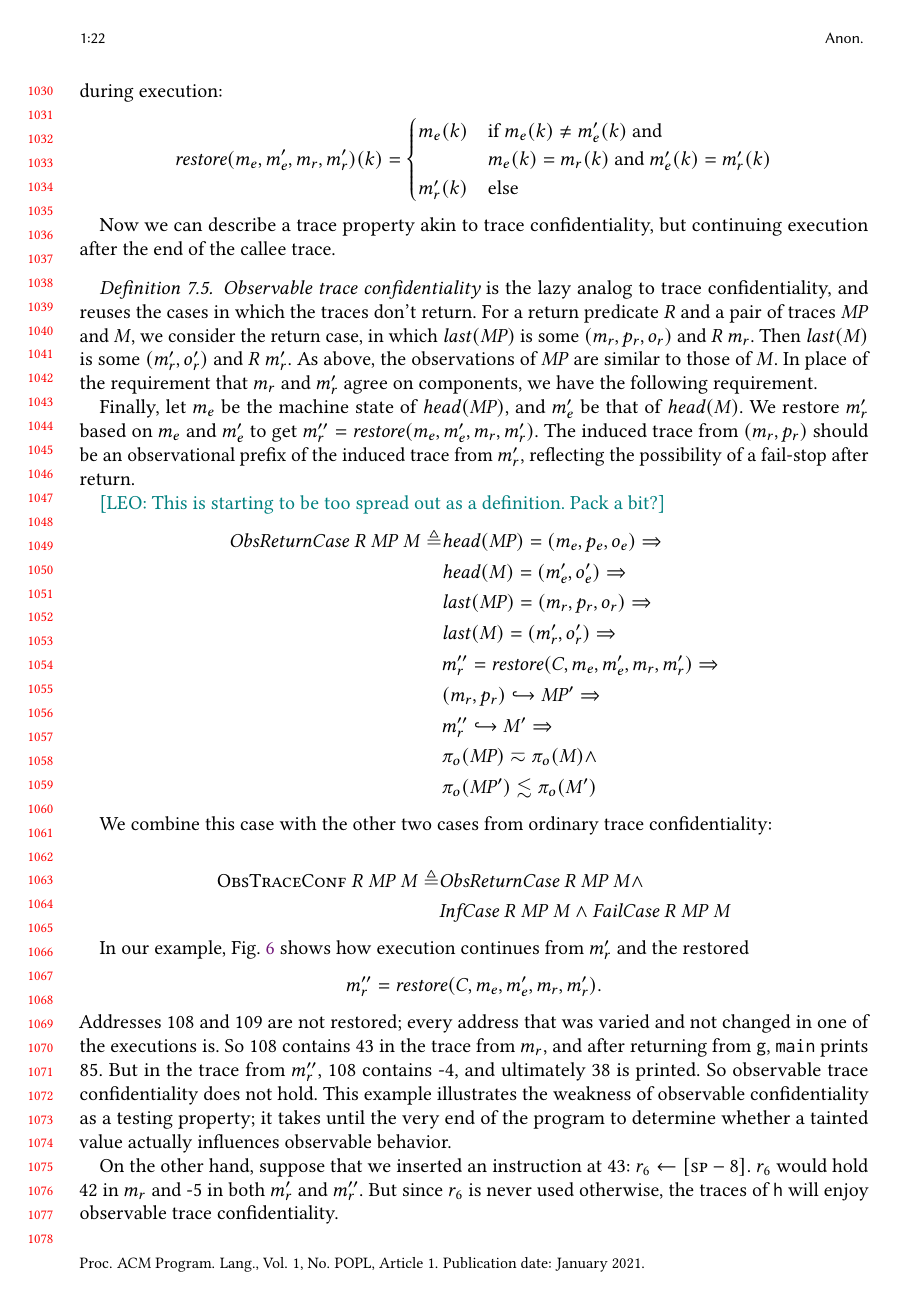
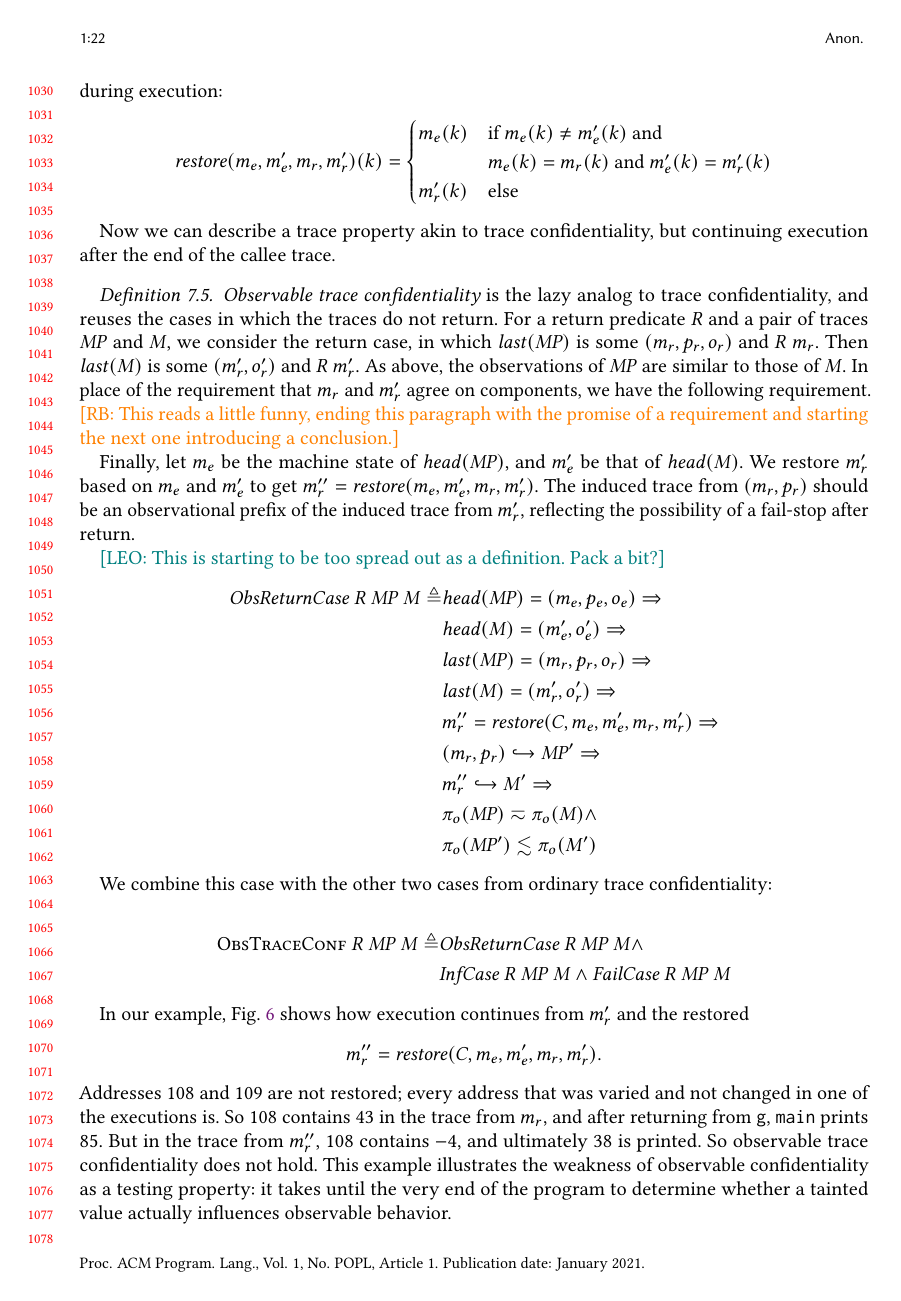
Before and after one commit to bcpierce00/interfering, a LaTeX paper (main.tex, which reads examples.tex): page 22 of 27. Compiled offline with pdfLaTeX.

Commit message:
Pass on 7

```diff
--- a/examples.tex
+++ b/examples.tex
@@ -296,16 +296,16 @@
   \memory{1}{taintH}%
 \memory{1}{\varied}%[{\makebox[0pt]{Uninitialized}}]
 ~$\cdots$
-\MemoryLabel{-46.5em}{0.75em}{-5}
-\MemoryLabel{-42.5em}{0.75em}{-5}
-\MemoryLabel{-38.5em}{0.75em}{-5}
-\MemoryLabel{-34.5em}{0.75em}{-5}
-\MemoryLabel{-30.5em}{0.75em}{-5}
-\MemoryLabel{-26.5em}{0.75em}{-5}
-\MemoryLabel{-22.5em}{0.75em}{17}
-\MemoryLabel{-18.5em}{0.75em}{-4}
-\MemoryLabel{-14.5em}{0.75em}{108}
-\MemoryLabel{-10.5em}{0.75em}{-5}
+\MemoryLabel{-46.5em}{0.75em}{$-5$}
+\MemoryLabel{-42.5em}{0.75em}{$-5$}
+\MemoryLabel{-38.5em}{0.75em}{$-5$}
+\MemoryLabel{-34.5em}{0.75em}{$-5$}
+\MemoryLabel{-30.5em}{0.75em}{$-5$}
+\MemoryLabel{-26.5em}{0.75em}{$-5$}
+\MemoryLabel{-22.5em}{0.75em}{$17$}
+\MemoryLabel{-18.5em}{0.75em}{$-4$}
+\MemoryLabel{-14.5em}{0.75em}{$108$}
+\MemoryLabel{-10.5em}{0.75em}{$-5$}
 \\
 \end{center}
 %
@@ -320,16 +320,16 @@
   \memory{1}{taintH}%
 \memory{1}{\varied}%[{\makebox[0pt]{Uninitialized}}]
 ~$\cdots$
-\MemoryLabel{-46.5em}{0.75em}{42}
-\MemoryLabel{-42.5em}{0.75em}{0}
-\MemoryLabel{-38.5em}{0.75em}{0}
-\MemoryLabel{-34.5em}{0.75em}{0}
-\MemoryLabel{-30.5em}{0.75em}{8}
-\MemoryLabel{-26.5em}{0.75em}{-5}
-\MemoryLabel{-22.5em}{0.75em}{17}
-\MemoryLabel{-18.5em}{0.75em}{-4}
-\MemoryLabel{-14.5em}{0.75em}{108}
-\MemoryLabel{-10.5em}{0.75em}{-5}
+\MemoryLabel{-46.5em}{0.75em}{$42$}
+\MemoryLabel{-42.5em}{0.75em}{$0$}
+\MemoryLabel{-38.5em}{0.75em}{$0$}
+\MemoryLabel{-34.5em}{0.75em}{$0$}
+\MemoryLabel{-30.5em}{0.75em}{$8$}
+\MemoryLabel{-26.5em}{0.75em}{$-5$}
+\MemoryLabel{-22.5em}{0.75em}{$17$}
+\MemoryLabel{-18.5em}{0.75em}{$-4$}
+\MemoryLabel{-14.5em}{0.75em}{$108$}
+\MemoryLabel{-10.5em}{0.75em}{$-5$}
 \\
 \end{center}
 %
--- a/main.tex
+++ b/main.tex
@@ -2530,7 +2530,7 @@ will be compared.
     \definition{%Observable Trace Confidentiality}
 
       {\em Observable trace confidentiality} is the lazy analog to trace
-      confidentiality, and reuses the cases in which the traces don't return.
+      confidentiality, and reuses the cases in which the traces do not return.
       For a return predicate \(R\) and a pair of traces
       \(\MPT\) and \(\machT\), we consider the return case, in which
       \(\last(\MPT)\) is some \(\mpostate{\mach_r}{\pol_r}{\obs_r}\) and
@@ -2538,6 +2538,8 @@ will be compared.
       and \(R ~ \mach_r'\). As above, the observations of \(\MPT\) are similar
       to those of \(\machT\). In place of the requirement that \(\mach_r\)
       and \(\mach_r'\) agree on components, we have the following requirement.
+      \rb{This reads a little funny, ending this paragraph with the promise of a
+      requirement and starting the next one introducing a conclusion.}
 
       Finally, let \(\mach_e\) be the machine state of \(\head(\MPT)\),
       and \(\mach_e'\) be that of \(\head(\machT)\). We restore \(\mach_r'\)
@@ -2586,15 +2588,15 @@ will be compared.
       are not restored; every address that was varied and not changed in one
       of the executions is. So 108 contains 43 in the trace from \(\mach_r\),
       and after returning from {\tt g}, {\tt main} prints 85. But in the trace
-      from \(\mach_r''\), 108 contains -4, and ultimately 38 is printed.
+      from \(\mach_r''\), 108 contains $-4$, and ultimately 38 is printed.
       So observable trace confidentiality does not hold. This example
       illustrates the weakness of observable confidentiality as a testing
-      property; it takes until the very end of the program to determine whether
+      property: it takes until the very end of the program to determine whether
       a tainted value actually influences observable behavior.
 
       On the other hand, suppose that we inserted an instruction at 43:
       \(r_6 \leftarrow [\rsp-8]\). \(r_6\) would hold 42 in \(\mach_r\)
-      and -5 in both \(\mach_r'\) and \(\mach_r''\). But since \(r_6\) is
+      and $-5$ in both \(\mach_r'\) and \(\mach_r''\). But since \(r_6\) is
       never used otherwise, the traces of {\tt h} will enjoy observable trace
       confidentiality.
 
```
Also changed, not shown: main.tex (16 more changed lines).
